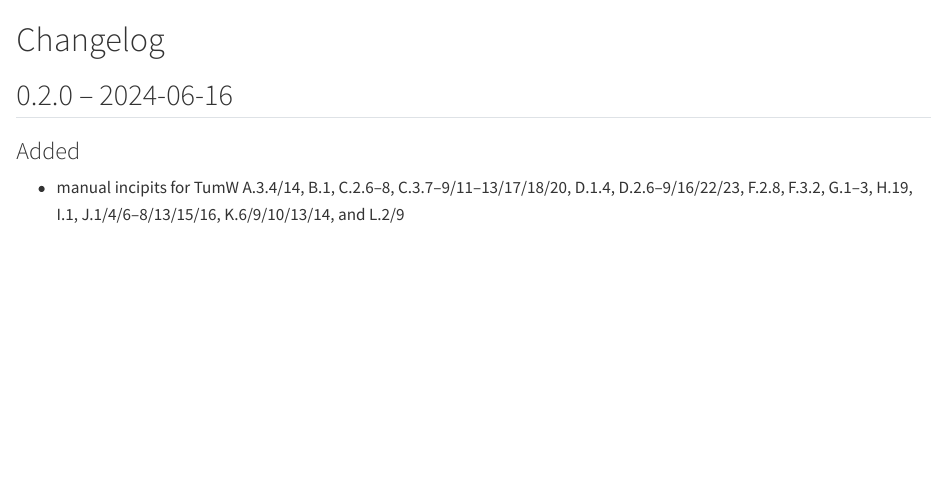
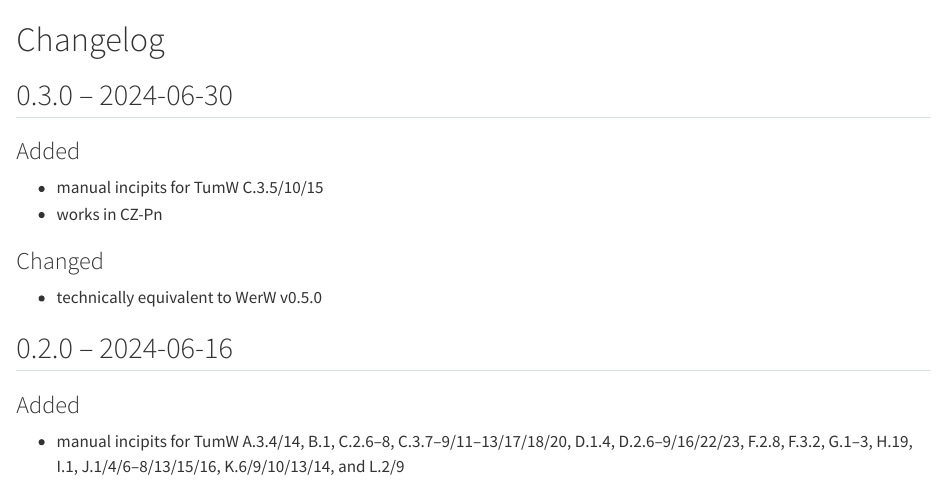
Before and after one commit to edition-esser-skala/tuma-catalogue-of-works, a Quarto document (changelog.qmd): the page in a window 1100 px wide, from its top. Rendered offline with R 4.5, knitr and Pandoc in place of Quarto, with nearby package versions.

Commit message:
updates changelog

```diff
--- a/_quarto.yml
+++ b/_quarto.yml
@@ -6,7 +6,7 @@ book:
   subtitle: A thematic catalogue of his works (TumW)
   author: Wolfgang Esser-Skala
   date: today
-  date-format: "YYYY-MM-DD [(v0.2.0.9000)]"
+  date-format: "YYYY-MM-DD [(v0.3.0)]"
   site-url: https://www.frantisek-tuma.at
   sidebar:
     title: František Ignác Antonín Tůma. A thematic catalogue of his works (TumW)
--- a/changelog.qmd
+++ b/changelog.qmd
@@ -1,4 +1,16 @@
 # Changelog {.unnumbered}
+
+## 0.3.0 – 2024-06-30
+
+### Added
+
+- manual incipits for TumW C.3.5/10/15
+- works in CZ-Pn
+
+### Changed
+
+- technically equivalent to WerW v0.5.0
+
 
 ## 0.2.0 – 2024-06-16
 
```
